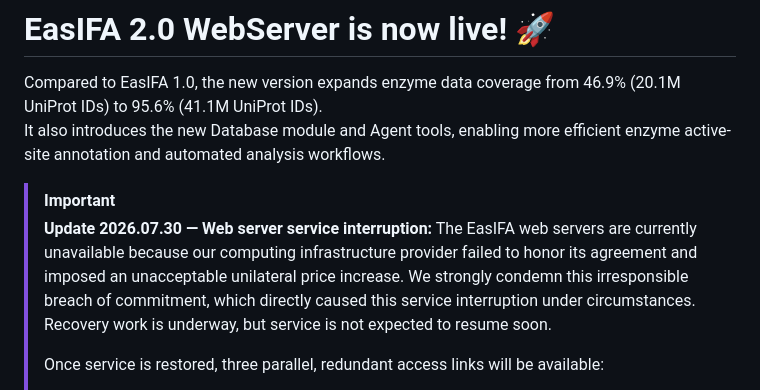
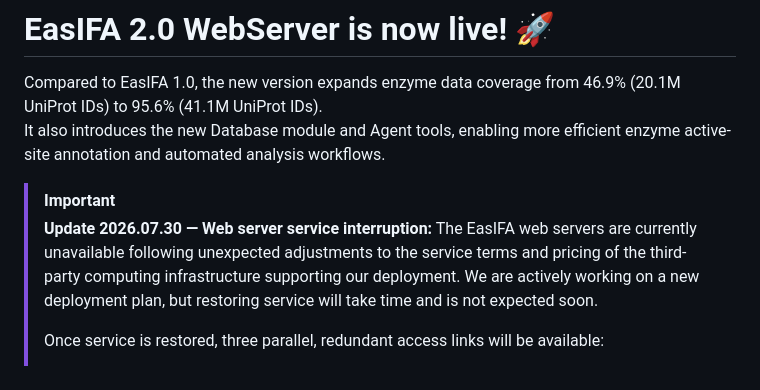
Before and after one commit to wangxr0526/EasIFA, a Markdown page: README.md, the part around the change. Drawn GitHub-style.

Commit message:
update  notice

```diff
--- a/README.md
+++ b/README.md
@@ -4,7 +4,7 @@ Compared to EasIFA 1.0, the new version expands enzyme data coverage from 46.9%
 It also introduces the new Database module and Agent tools, enabling more efficient enzyme active-site annotation and automated analysis workflows.
 
 > [!IMPORTANT]
-> **Update 2026.07.30 — Web server service interruption:** The EasIFA web servers are currently unavailable because our computing infrastructure provider failed to honor its agreement and imposed an unacceptable unilateral price increase. We strongly condemn this irresponsible breach of commitment, which directly caused this service interruption under circumstances. Recovery work is underway, but service is not expected to resume soon.
+> **Update 2026.07.30 — Web server service interruption:** The EasIFA web servers are currently unavailable following unexpected adjustments to the service terms and pricing of the third-party computing infrastructure supporting our deployment. We are actively working on a new deployment plan, but restoring service will take time and is not expected soon.
 >
 > Once service is restored, three parallel, redundant access links will be available:
 >
```
